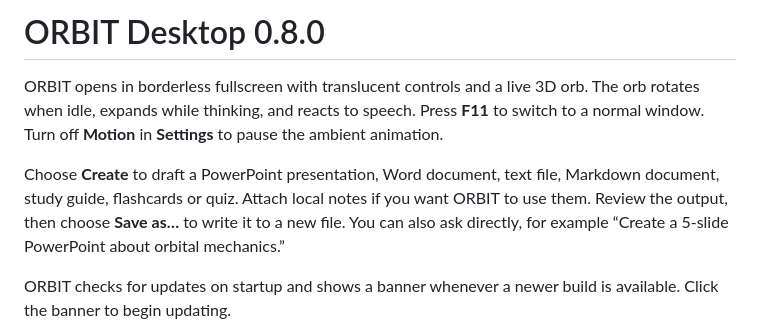
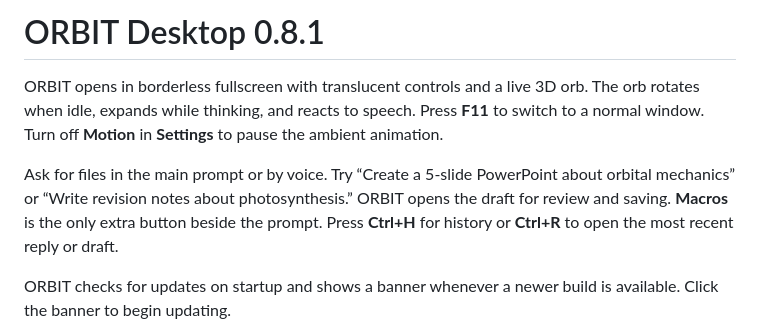
Before and after one commit to Liltaz6xx/orbit-desktop, a Markdown page: RELEASE_NOTES.md, the part around the change. GitHub-like rendering.

```diff
--- a/RELEASE_NOTES.md
+++ b/RELEASE_NOTES.md
@@ -1,8 +1,8 @@
-# ORBIT Desktop 0.8.0
+# ORBIT Desktop 0.8.1
 
 ORBIT opens in borderless fullscreen with translucent controls and a live 3D orb. The orb rotates when idle, expands while thinking, and reacts to speech. Press **F11** to switch to a normal window. Turn off **Motion** in **Settings** to pause the ambient animation.
 
-Choose **Create** to draft a PowerPoint presentation, Word document, text file, Markdown document, study guide, flashcards or quiz. Attach local notes if you want ORBIT to use them. Review the output, then choose **Save as…** to write it to a new file. You can also ask directly, for example “Create a 5-slide PowerPoint about orbital mechanics.”
+Ask for files in the main prompt or by voice. Try “Create a 5-slide PowerPoint about orbital mechanics” or “Write revision notes about photosynthesis.” ORBIT opens the draft for review and saving. **Macros** is the only extra button beside the prompt. Press **Ctrl+H** for history or **Ctrl+R** to open the most recent reply or draft.
 
 ORBIT checks for updates on startup and shows a banner whenever a newer build is available. Click the banner to begin updating.
 
```
Also changed, not shown: CHANGELOG.md (+4 -0 lines), README.md (+5 -5 lines), assets/preview.jpg, 8 other files.
